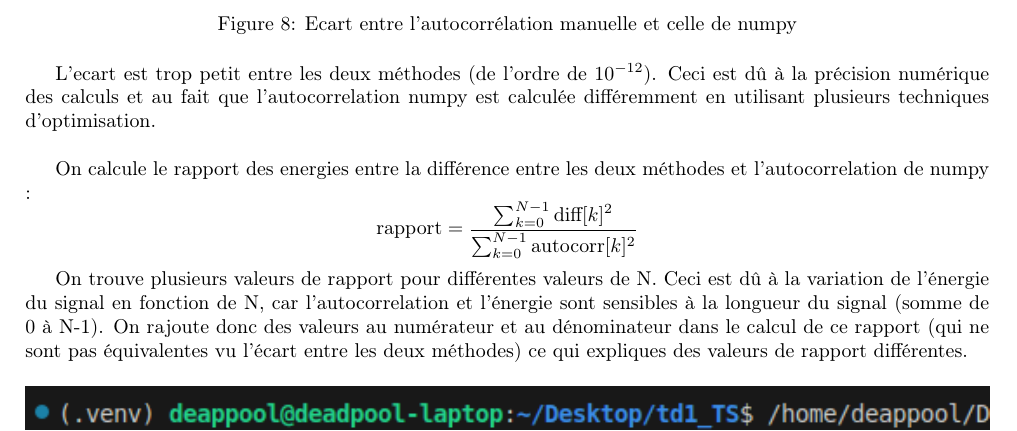
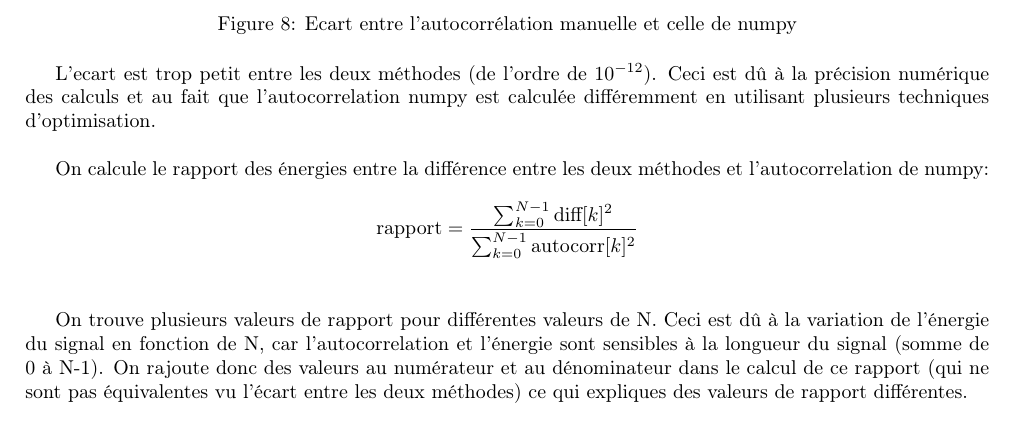
Before and after one commit to NabilAbdelouahed/TraitementDeSignal, a LaTeX document (report_latex/main.tex, which reads report_latex/rapport.tex): part of page 8 of 8, cut so that both start at the same text. Compiled offline with pdfLaTeX.

Commit message:
partie 2 Q 2.2 minor report corrections

```diff
--- a/report_latex/rapport.tex
+++ b/report_latex/rapport.tex
@@ -256,8 +256,8 @@ Pour convertir les abcisses en secondes, on utilise la formule :
 
 L'ecart est trop petit entre les deux méthodes (de l'ordre de \(10^{-12}\)). Ceci est dû à la précision numérique des calculs et au fait que l'autocorrelation numpy est calculée différemment en utilisant plusieurs techniques d'optimisation.\\
 
-On calcule le rapport des energies entre la différence entre les deux méthodes et l'autocorrelation de numpy :
-\[ \text{rapport} = \frac{\sum_{k=0}^{N-1} \text{diff}[k]^2}{\sum_{k=0}^{N-1} \text{autocorr}[k]^2} \]
+On calcule le rapport des énergies entre la différence entre les deux méthodes et l'autocorrelation de numpy:
+\[ \text{rapport} = \frac{\sum_{k=0}^{N-1} \text{diff}[k]^2}{\sum_{k=0}^{N-1} \text{autocorr}[k]^2} \] \\
 
 On trouve plusieurs valeurs de rapport pour différentes valeurs de N. Ceci est dû à la variation de l'énergie du signal en fonction de N, car l'autocorrelation et l'énergie sont sensibles à la longueur du signal (somme de 0 à N-1). On rajoute donc des valeurs au numérateur et au dénominateur dans le calcul de ce rapport (qui ne sont pas équivalentes vu l'écart entre les deux méthodes) ce qui expliques des valeurs de rapport différentes.
 
```
Also changed, not shown: report_latex/main.pdf, 3 other files.
